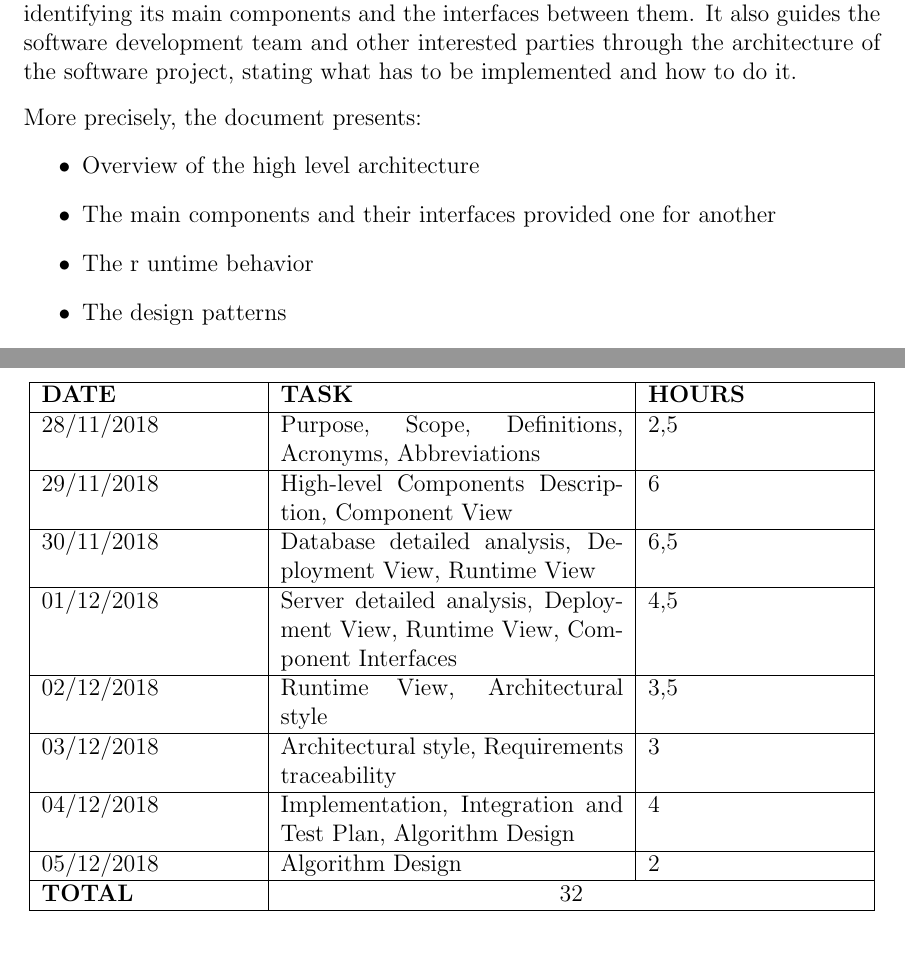
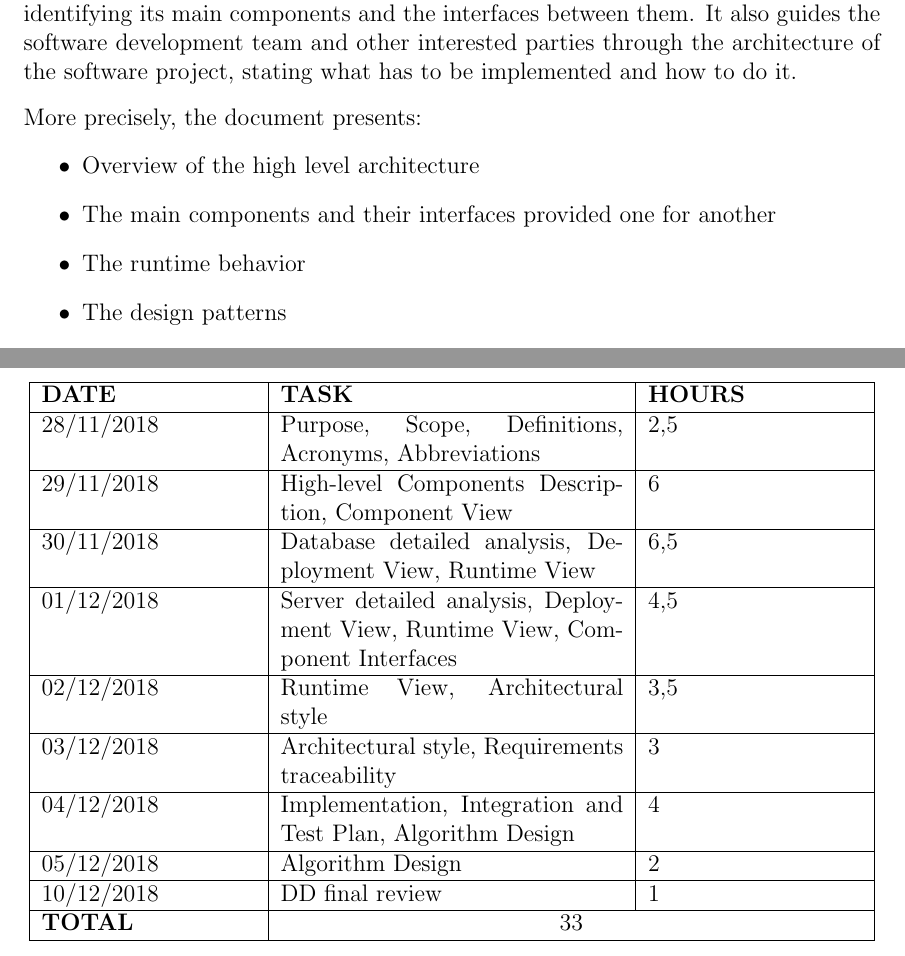
Before and after one commit to michieljanssen97/JanssenKasenovCasalini, a LaTeX document (DeliveryFolder/DD documents/DD.tex): two parts of pages 4 and 39 of 40, joined at a grey line, cut so that both start at the same text. Compiled offline with pdfLaTeX.

Commit message:
Update DD.tex

```diff
--- a/DeliveryFolder/DD documents/DD.tex
+++ b/DeliveryFolder/DD documents/DD.tex
@@ -53,7 +53,7 @@ More precisely, the document presents:
 \begin{itemize}
     \item Overview of the high level architecture
     \item The main components and their interfaces provided one for another
-    \item The r untime behavior
+    \item The runtime behavior
     \item The design patterns
     \item The algorithm design of the most critical parts of the application
     \item Implementation plan
@@ -772,7 +772,9 @@ as a whole.
   \hline
   05/12/2018 & Algorithm Design & 2\\
   \hline
-  \textbf{TOTAL} & \multicolumn{2}{c|}{32} \\
+  10/12/2018 & DD final review & 1\\
+  \hline
+  \textbf{TOTAL} & \multicolumn{2}{c|}{33} \\
   \hline
 \end{tabular}
 \end{center}
```
